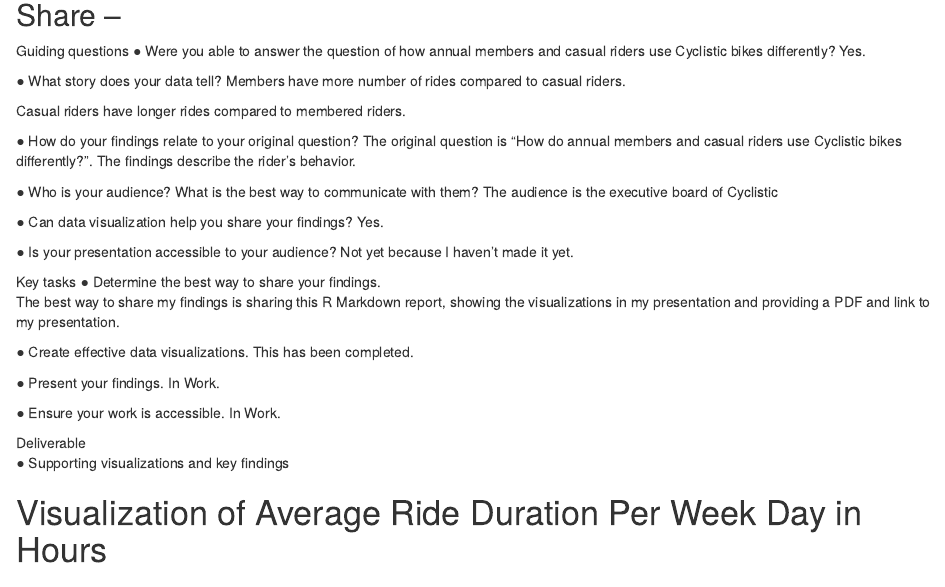
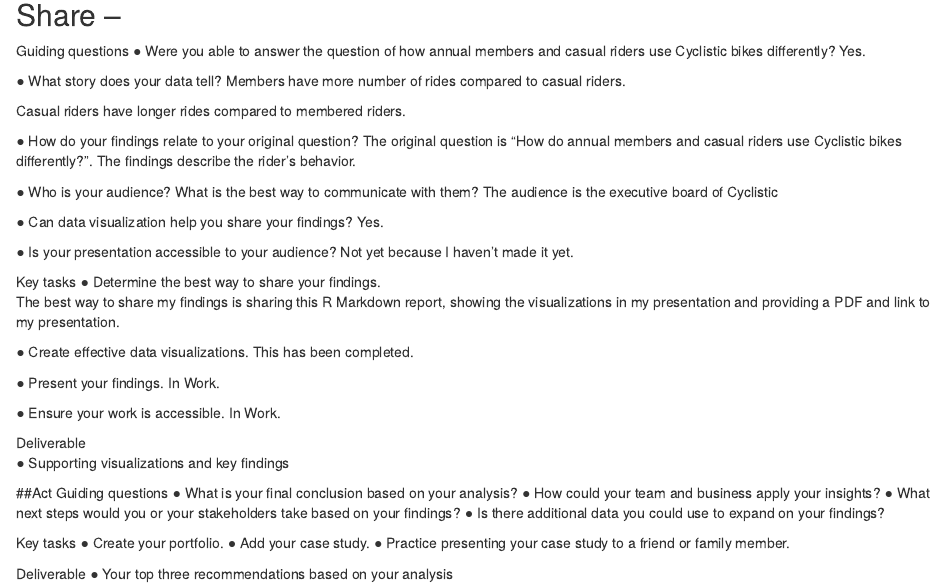
Before and after one commit to stephanylamas/google-data-analytics-professional-certificate, an R Markdown document (Case Studies/Case 1 Study/case1study_cyclistic bikeshare/project/cyclistic bikeshare case study rmarkdown.Rmd): the page in a window 1100 px wide, from 10230 px down. Rendered offline with R 4.5, knitr and Pandoc, with nearby package versions; some code elsewhere in the file could not run offline.

Commit message:
case 1 study data update

```diff
--- a/Case Studies/Case 1 Study/case1study_cyclistic bikeshare/project/cyclistic bikeshare case study rmarkdown.Rmd
+++ b/Case Studies/Case 1 Study/case1study_cyclistic bikeshare/project/cyclistic bikeshare case study rmarkdown.Rmd
@@ -481,4 +481,17 @@
 Deliverable
 ● Supporting visualizations and key findings
 
-# Visualization of Average Ride Duration Per Week Day in Hours
+##Act
+Guiding questions
+● What is your final conclusion based on your analysis?
+● How could your team and business apply your insights?
+● What next steps would you or your stakeholders take based on your findings?
+● Is there additional data you could use to expand on your findings?
+
+Key tasks
+● Create your portfolio.
+● Add your case study.
+● Practice presenting your case study to a friend or family member.
+
+Deliverable
+● Your top three recommendations based on your analysis
```
Also changed, not shown: Case Studies/Case 1 Study/case1study_cyclistic bikeshare/project/cyclistic bike-share logo.png (added), Case Studies/Case 1 Study/case1study_cyclistic bikeshare/project/rides per weekday trendlines.png (added), 2 other files.
